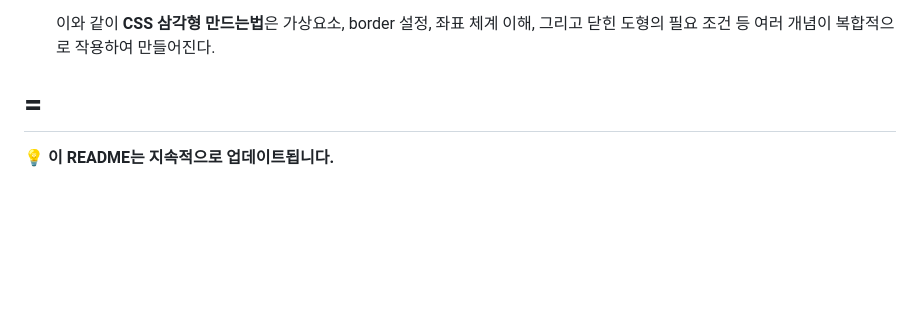
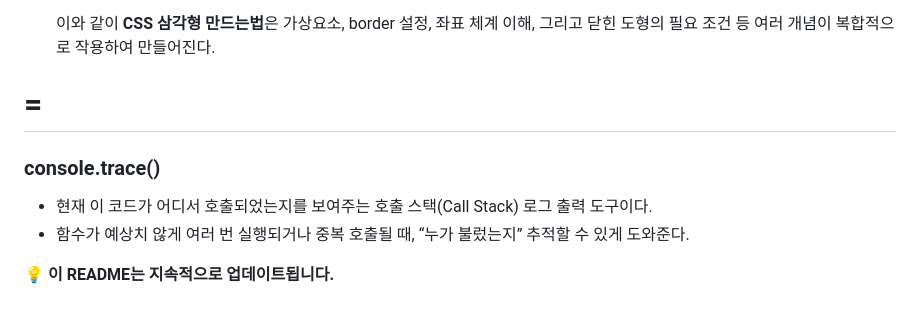
Before and after one commit to ssundventure/momentum, a Markdown page: README.md, the part around the change. Rendered like a GitHub page; blank space fills up the shorter version.

Commit message:
README 수정

```diff
--- a/README.md
+++ b/README.md
@@ -207,6 +207,22 @@ margin: auto는 부모 요소보다 작을 때 남는 공간을 자동으로 균
 
   이와 같이 **CSS 삼각형 만드는법**은 가상요소, border 설정, 좌표 체계 이해, 그리고 닫힌 도형의 필요 조건 등 여러 개념이 복합적으로 작용하여 만들어진다.
 
+
+
+
+
+
+
+
+
+
+
+
 # =
 
+### console.trace()
+- 현재 이 코드가 어디서 호출되었는지를 보여주는 호출 스택(Call Stack) 로그 출력 도구이다.
+- 함수가 예상치 않게 여러 번 실행되거나 중복 호출될 때, “누가 불렀는지” 추적할 수 있게 도와준다.
+
+
 💡 **이 README는 지속적으로 업데이트됩니다.**
```
